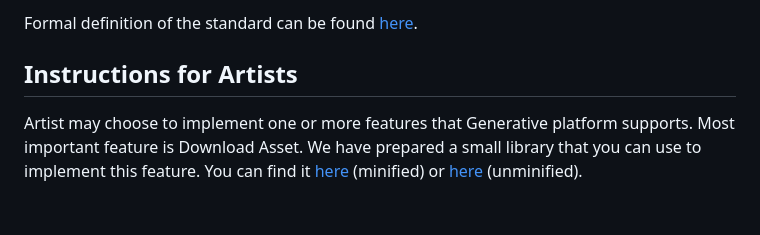
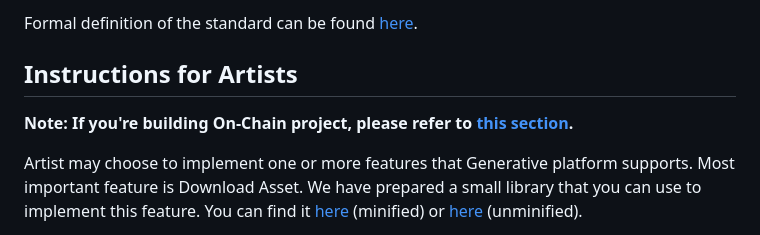
Before and after one commit to art-technologies/generative-platform-standard, a Markdown page: README.md, the part around the change. GitHub-like rendering; blank space fills up the shorter version.

```diff
--- a/README.md
+++ b/README.md
@@ -26,6 +26,8 @@ This project aims to define the standard between Generative platform and Generat
 Formal definition of the standard can be found [here](STANDARD.md).
 
 ## Instructions for Artists
+
+**Note: If you're building On-Chain project, please refer to [this section](#note-for-on-chain-projects).**
 
 Artist may choose to implement one or more features that Generative platform supports. Most important feature
 is Download Asset. We have prepared a small library that you can use to implement this feature. You can find
```
